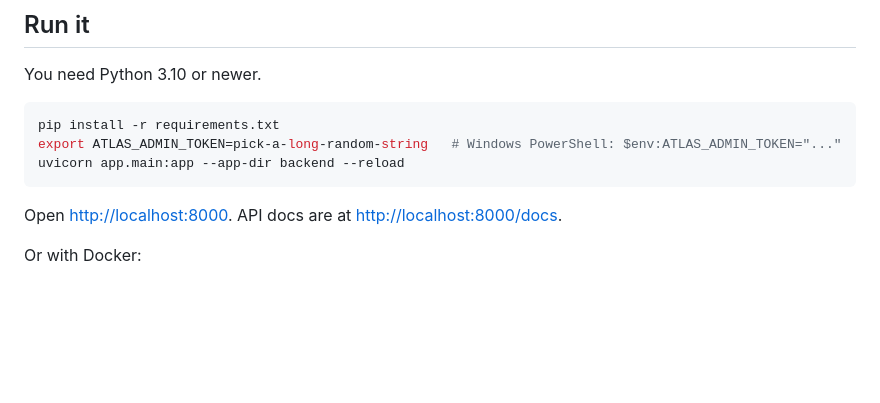
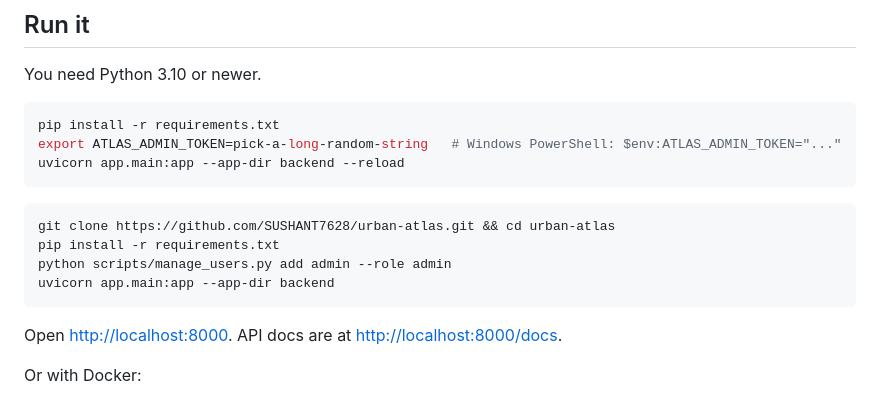
Before and after one commit to SUSHANT7628/urban-atlas, a Markdown page: README.md, the part around the change. Drawn GitHub-style; blank space fills up the shorter version.

````diff
--- a/README.md
+++ b/README.md
@@ -25,6 +25,12 @@ export ATLAS_ADMIN_TOKEN=pick-a-long-random-string   # Windows PowerShell: $env:
 uvicorn app.main:app --app-dir backend --reload
 ```
 
+```bash
+git clone https://github.com/SUSHANT7628/urban-atlas.git && cd urban-atlas
+pip install -r requirements.txt
+python scripts/manage_users.py add admin --role admin
+uvicorn app.main:app --app-dir backend
+```
 Open <http://localhost:8000>. API docs are at <http://localhost:8000/docs>.
 
 Or with Docker:
````
